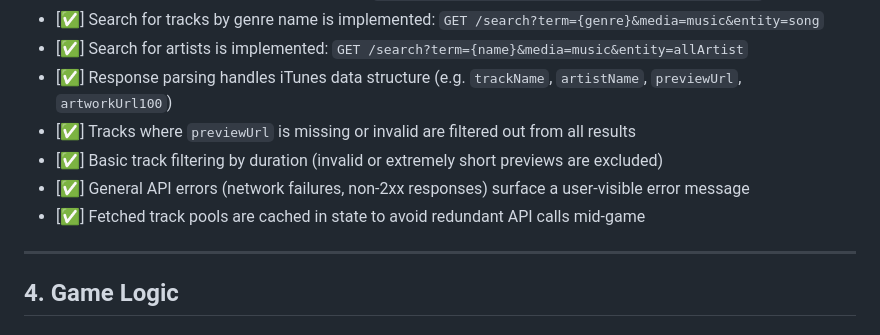
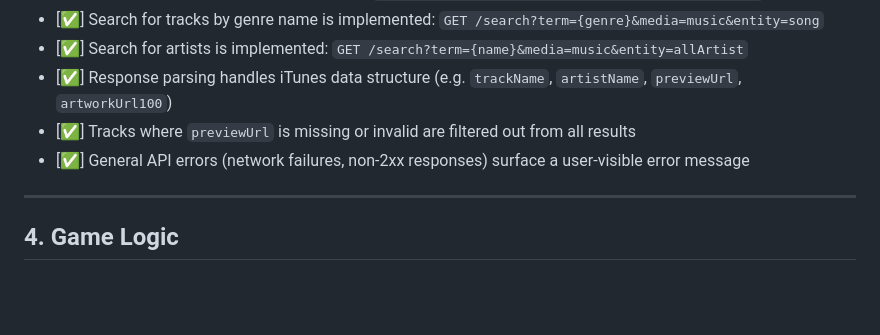
Before and after one commit to ChrystallaT1/music-quiz, a Markdown page: docs/requirements.md, the part around the change. GitHub-like rendering; blank space fills up the shorter version.

Commit message:
Update requirements

```diff
--- a/docs/requirements.md
+++ b/docs/requirements.md
@@ -79,9 +79,7 @@ All communication with the iTunes Search API is centralised here. iTunes is a pu
 - [✅] Search for artists is implemented: `GET /search?term={name}&media=music&entity=allArtist`
 - [✅] Response parsing handles iTunes data structure (e.g. `trackName`, `artistName`, `previewUrl`, `artworkUrl100`)
 - [✅] Tracks where `previewUrl` is missing or invalid are filtered out from all results
-- [✅] Basic track filtering by duration (invalid or extremely short previews are excluded)
 - [✅] General API errors (network failures, non-2xx responses) surface a user-visible error message
-- [✅] Fetched track pools are cached in state to avoid redundant API calls mid-game
 
 ---
 
```
